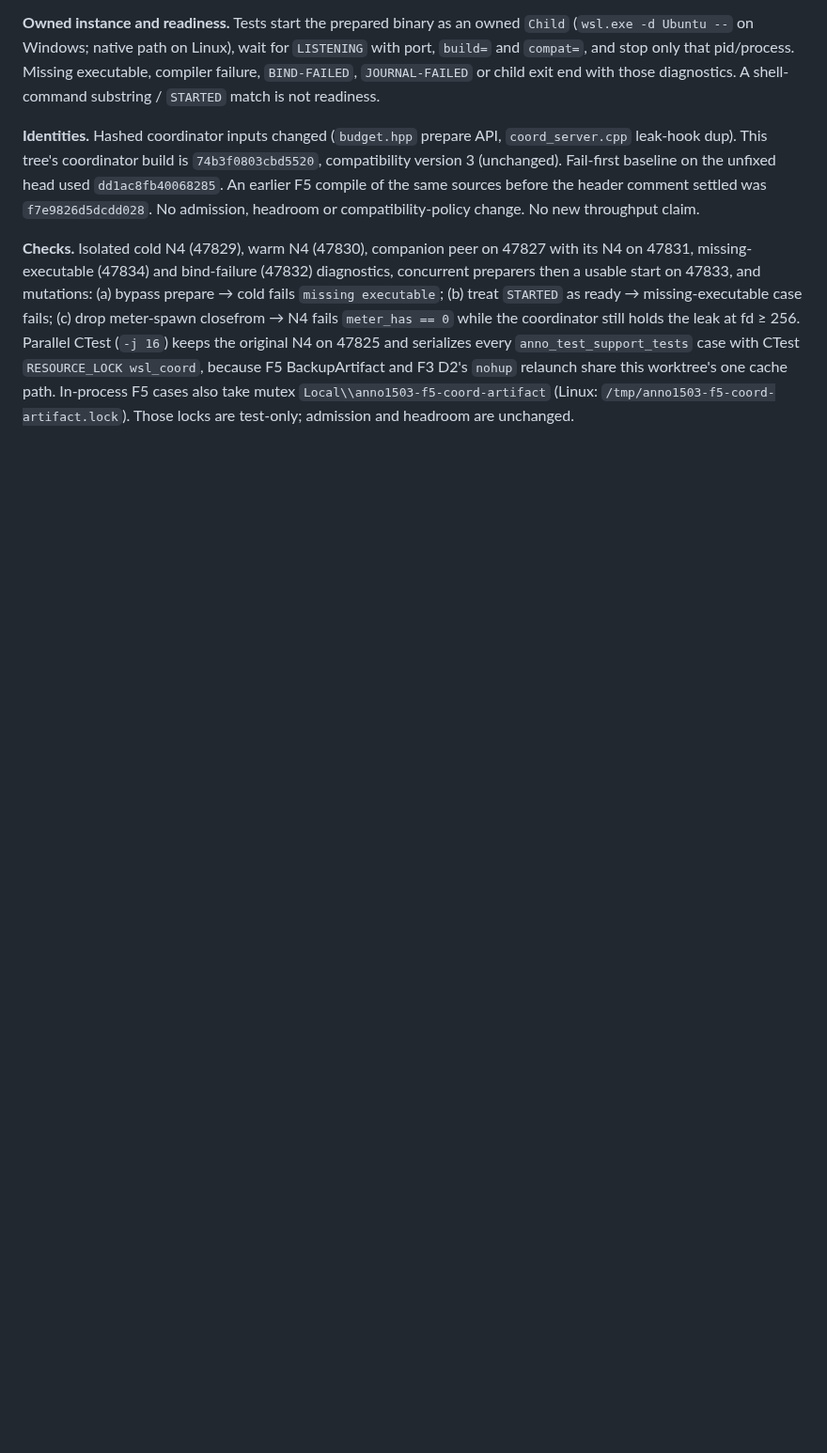
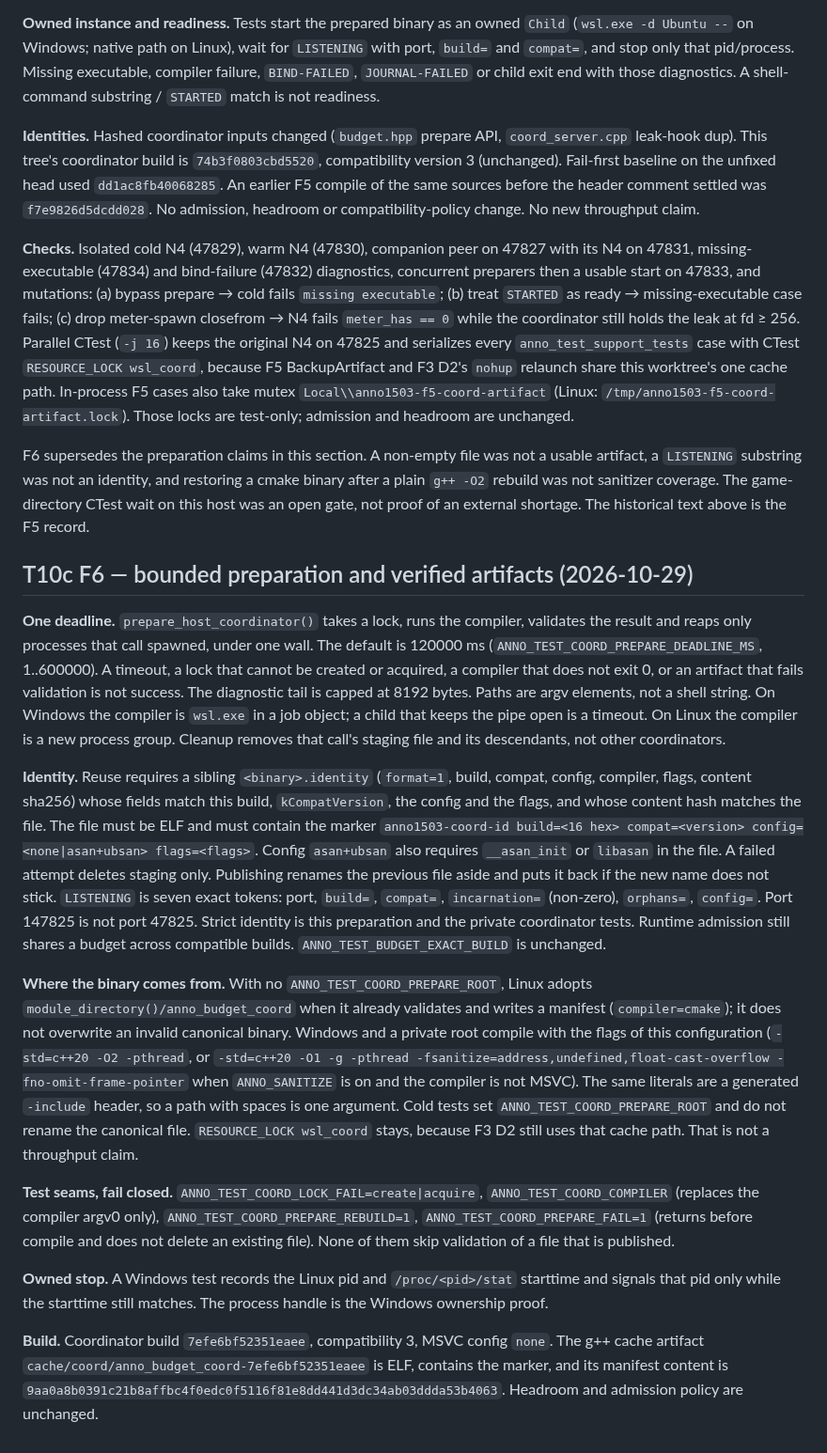
Before and after one commit to Dom-cmyk727/anno_rebuild, a Markdown page: docs/perf/README.md, the part around the change. Shown at 94% size. GitHub-like rendering; blank space fills up the shorter version.

Commit message:
docs(perf): record verified coordinator artifact preparation
Co-authored-by: Cursor <cursoragent@cursor.com>

```diff
--- a/docs/perf/README.md
+++ b/docs/perf/README.md
@@ -934,3 +934,19 @@ B/A to three decimals: A1/B1 205.784 / 223.734 = 0.920; A2/B2 204.759 / 197.070
 **Identities.** Hashed coordinator inputs changed (`budget.hpp` prepare API, `coord_server.cpp` leak-hook dup). This tree's coordinator build is `74b3f0803cbd5520`, compatibility version 3 (unchanged). Fail-first baseline on the unfixed head used `dd1ac8fb40068285`. An earlier F5 compile of the same sources before the header comment settled was `f7e9826d5dcdd028`. No admission, headroom or compatibility-policy change. No new throughput claim.
 
 **Checks.** Isolated cold N4 (47829), warm N4 (47830), companion peer on 47827 with its N4 on 47831, missing-executable (47834) and bind-failure (47832) diagnostics, concurrent preparers then a usable start on 47833, and mutations: (a) bypass prepare → cold fails `missing executable`; (b) treat `STARTED` as ready → missing-executable case fails; (c) drop meter-spawn closefrom → N4 fails `meter_has == 0` while the coordinator still holds the leak at fd ≥ 256. Parallel CTest (`-j 16`) keeps the original N4 on 47825 and serializes every `anno_test_support_tests` case with CTest `RESOURCE_LOCK wsl_coord`, because F5 BackupArtifact and F3 D2's `nohup` relaunch share this worktree's one cache path. In-process F5 cases also take mutex `Local\\anno1503-f5-coord-artifact` (Linux: `/tmp/anno1503-f5-coord-artifact.lock`). Those locks are test-only; admission and headroom are unchanged.
+
+F6 supersedes the preparation claims in this section. A non-empty file was not a usable artifact, a `LISTENING` substring was not an identity, and restoring a cmake binary after a plain `g++ -O2` rebuild was not sanitizer coverage. The game-directory CTest wait on this host was an open gate, not proof of an external shortage. The historical text above is the F5 record.
+
+## T10c F6 — bounded preparation and verified artifacts (2026-10-29)
+
+**One deadline.** `prepare_host_coordinator()` takes a lock, runs the compiler, validates the result and reaps only processes that call spawned, under one wall. The default is 120000 ms (`ANNO_TEST_COORD_PREPARE_DEADLINE_MS`, 1..600000). A timeout, a lock that cannot be created or acquired, a compiler that does not exit 0, or an artifact that fails validation is not success. The diagnostic tail is capped at 8192 bytes. Paths are argv elements, not a shell string. On Windows the compiler is `wsl.exe` in a job object; a child that keeps the pipe open is a timeout. On Linux the compiler is a new process group. Cleanup removes that call's staging file and its descendants, not other coordinators.
+
+**Identity.** Reuse requires a sibling `<binary>.identity` (`format=1`, build, compat, config, compiler, flags, content sha256) whose fields match this build, `kCompatVersion`, the config and the flags, and whose content hash matches the file. The file must be ELF and must contain the marker `anno1503-coord-id build=<16 hex> compat=<version> config=<none|asan+ubsan> flags=<flags>`. Config `asan+ubsan` also requires `__asan_init` or `libasan` in the file. A failed attempt deletes staging only. Publishing renames the previous file aside and puts it back if the new name does not stick. `LISTENING` is seven exact tokens: port, `build=`, `compat=`, `incarnation=` (non-zero), `orphans=`, `config=`. Port 147825 is not port 47825. Strict identity is this preparation and the private coordinator tests. Runtime admission still shares a budget across compatible builds. `ANNO_TEST_BUDGET_EXACT_BUILD` is unchanged.
+
+**Where the binary comes from.** With no `ANNO_TEST_COORD_PREPARE_ROOT`, Linux adopts `module_directory()/anno_budget_coord` when it already validates and writes a manifest (`compiler=cmake`); it does not overwrite an invalid canonical binary. Windows and a private root compile with the flags of this configuration (`-std=c++20 -O2 -pthread`, or `-std=c++20 -O1 -g -pthread -fsanitize=address,undefined,float-cast-overflow -fno-omit-frame-pointer` when `ANNO_SANITIZE` is on and the compiler is not MSVC). The same literals are a generated `-include` header, so a path with spaces is one argument. Cold tests set `ANNO_TEST_COORD_PREPARE_ROOT` and do not rename the canonical file. `RESOURCE_LOCK wsl_coord` stays, because F3 D2 still uses that cache path. That is not a throughput claim.
+
+**Test seams, fail closed.** `ANNO_TEST_COORD_LOCK_FAIL=create|acquire`, `ANNO_TEST_COORD_COMPILER` (replaces the compiler argv0 only), `ANNO_TEST_COORD_PREPARE_REBUILD=1`, `ANNO_TEST_COORD_PREPARE_FAIL=1` (returns before compile and does not delete an existing file). None of them skip validation of a file that is published.
+
+**Owned stop.** A Windows test records the Linux pid and `/proc/<pid>/stat` starttime and signals that pid only while the starttime still matches. The process handle is the Windows ownership proof.
+
+**Build.** Coordinator build `7efe6bf52351eaee`, compatibility 3, MSVC config `none`. The g++ cache artifact `cache/coord/anno_budget_coord-7efe6bf52351eaee` is ELF, contains the marker, and its manifest content is `9aa0a8b0391c21b8affbc4f0edc0f5116f81e8dd441d3dc34ab03ddda53b4063`. Headroom and admission policy are unchanged.
```
